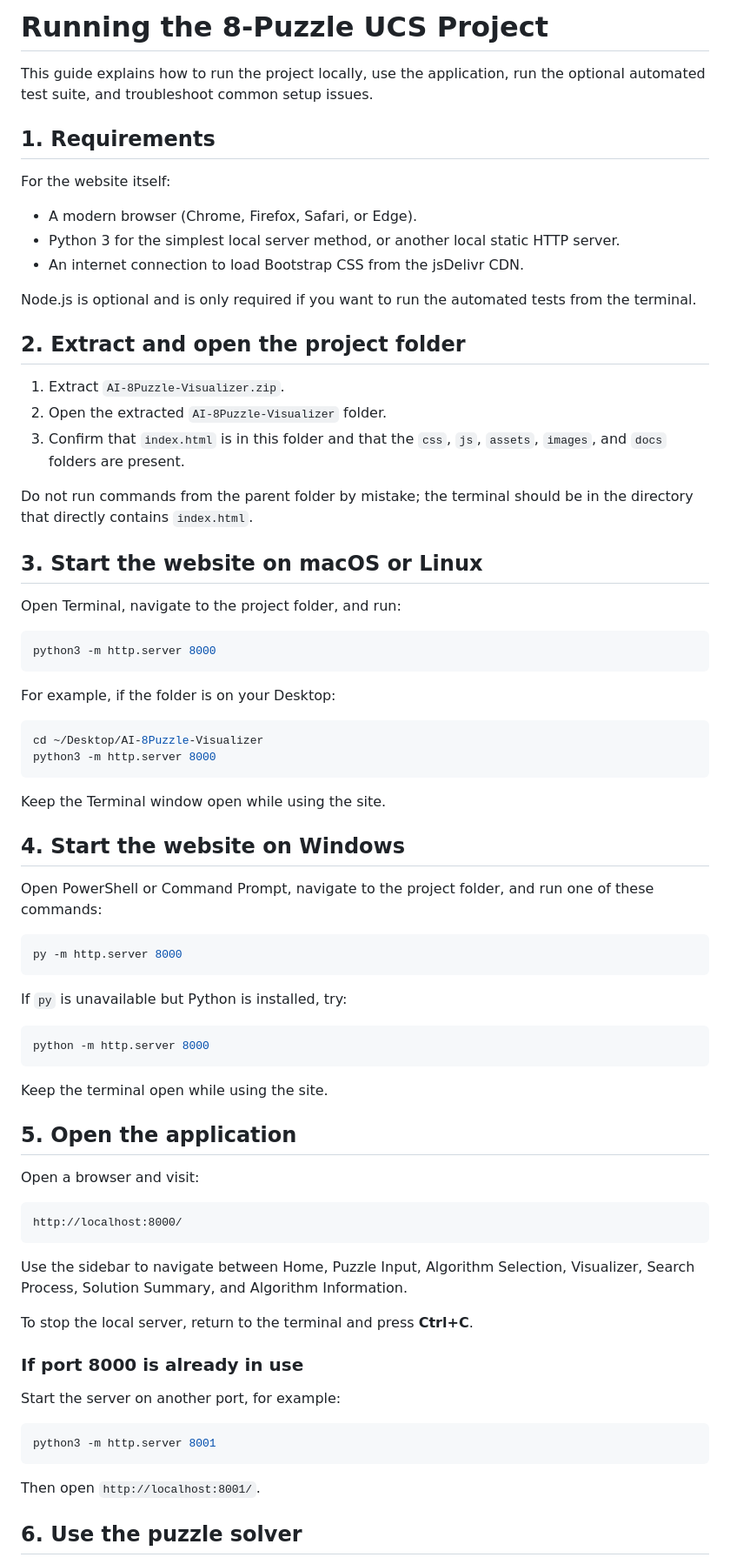
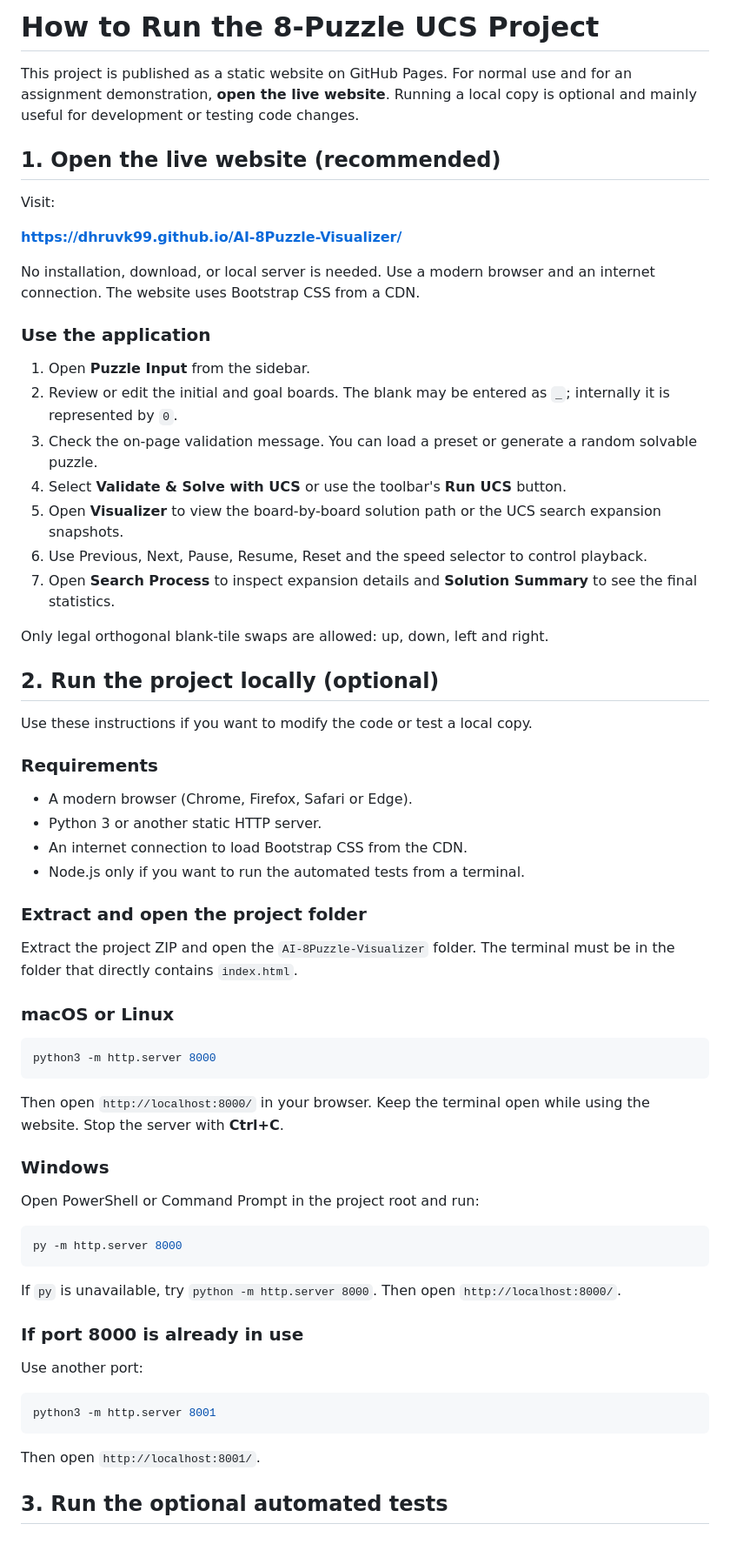
Before and after one commit to DhruvK99/AI-8Puzzle-Visualizer, a Markdown page: docs/RUNNING_THE_PROJECT.md, the part around one of its changes. Shown at 87% size. Drawn GitHub-style.

````diff
--- a/docs/RUNNING_THE_PROJECT.md
+++ b/docs/RUNNING_THE_PROJECT.md
@@ -1,73 +1,63 @@
-# Running the 8-Puzzle UCS Project
+# How to Run the 8-Puzzle UCS Project
 
-This guide explains how to run the project locally, use the application, run the optional automated test suite, and troubleshoot common setup issues.
+This project is published as a static website on GitHub Pages. For normal use and for an assignment demonstration, **open the live website**. Running a local copy is optional and mainly useful for development or testing code changes.
 
-## 1. Requirements
+## 1. Open the live website (recommended)
 
-For the website itself:
+Visit:
 
-- A modern browser (Chrome, Firefox, Safari, or Edge).
-- Python 3 for the simplest local server method, or another local static HTTP server.
-- An internet connection to load Bootstrap CSS from the jsDelivr CDN.
+**https://dhruvk99.github.io/AI-8Puzzle-Visualizer/**
 
-Node.js is optional and is only required if you want to run the automated tests from the terminal.
+No installation, download, or local server is needed. Use a modern browser and an internet connection. The website uses Bootstrap CSS from a CDN.
 
-## 2. Extract and open the project folder
+### Use the application
 
-1. Extract `AI-8Puzzle-Visualizer.zip`.
-2. Open the extracted `AI-8Puzzle-Visualizer` folder.
-3. Confirm that `index.html` is in this folder and that the `css`, `js`, `assets`, `images`, and `docs` folders are present.
+1. Open **Puzzle Input** from the sidebar.
+2. Review or edit the initial and goal boards. The blank may be entered as `_`; internally it is represented by `0`.
+3. Check the on-page validation message. You can load a preset or generate a random solvable puzzle.
+4. Select **Validate & Solve with UCS** or use the toolbar's **Run UCS** button.
+5. Open **Visualizer** to view the board-by-board solution path or the UCS search expansion snapshots.
+6. Use Previous, Next, Pause, Resume, Reset and the speed selector to control playback.
+7. Open **Search Process** to inspect expansion details and **Solution Summary** to see the final statistics.
 
-Do not run commands from the parent folder by mistake; the terminal should be in the directory that directly contains `index.html`.
+Only legal orthogonal blank-tile swaps are allowed: up, down, left and right.
 
-## 3. Start the website on macOS or Linux
+## 2. Run the project locally (optional)
 
-Open Terminal, navigate to the project folder, and run:
+Use these instructions if you want to modify the code or test a local copy.
+
+### Requirements
+
+- A modern browser (Chrome, Firefox, Safari or Edge).
+- Python 3 or another static HTTP server.
+- An internet connection to load Bootstrap CSS from the CDN.
+- Node.js only if you want to run the automated tests from a terminal.
+
+### Extract and open the project folder
+
+Extract the project ZIP and open the `AI-8Puzzle-Visualizer` folder. The terminal must be in the folder that directly contains `index.html`.
+
+### macOS or Linux
 
 ```bash
 python3 -m http.server 8000
 ```
 
-For example, if the folder is on your Desktop:
+Then open `http://localhost:8000/` in your browser. Keep the terminal open while using the website. Stop the server with **Ctrl+C**.
 
-```bash
-cd ~/Desktop/AI-8Puzzle-Visualizer
-python3 -m http.server 8000
-```
+### Windows
 
-Keep the Terminal window open while using the site.
-
-## 4. Start the website on Windows
-
-Open PowerShell or Command Prompt, navigate to the project folder, and run one of these commands:
+Open PowerShell or Command Prompt in the project root and run:
 
 ```powershell
 py -m http.server 8000
 ```
 
-If `py` is unavailable but Python is installed, try:
-
-```powershell
-python -m http.server 8000
-```
-
-Keep the terminal open while using the site.
-
-## 5. Open the application
-
-Open a browser and visit:
-
-```text
-http://localhost:8000/
-```
-
-Use the sidebar to navigate between Home, Puzzle Input, Algorithm Selection, Visualizer, Search Process, Solution Summary, and Algorithm Information.
-
-To stop the local server, return to the terminal and press **Ctrl+C**.
+If `py` is unavailable, try `python -m http.server 8000`. Then open `http://localhost:8000/`.
 
 ### If port 8000 is already in use
 
-Start the server on another port, for example:
+Use another port:
 
 ```bash
 python3 -m http.server 8001
@@ -75,5 +65,5 @@ python3 -m http.server 8001
 
 Then open `http://localhost:8001/`.
 
-## 6. Use the puzzle solver
+## 3. Run the optional automated tests
 
````
Also changed, not shown: other parts of docs/RUNNING_THE_PROJECT.md (+16 -43 lines), README.md (+15 -4 lines).
